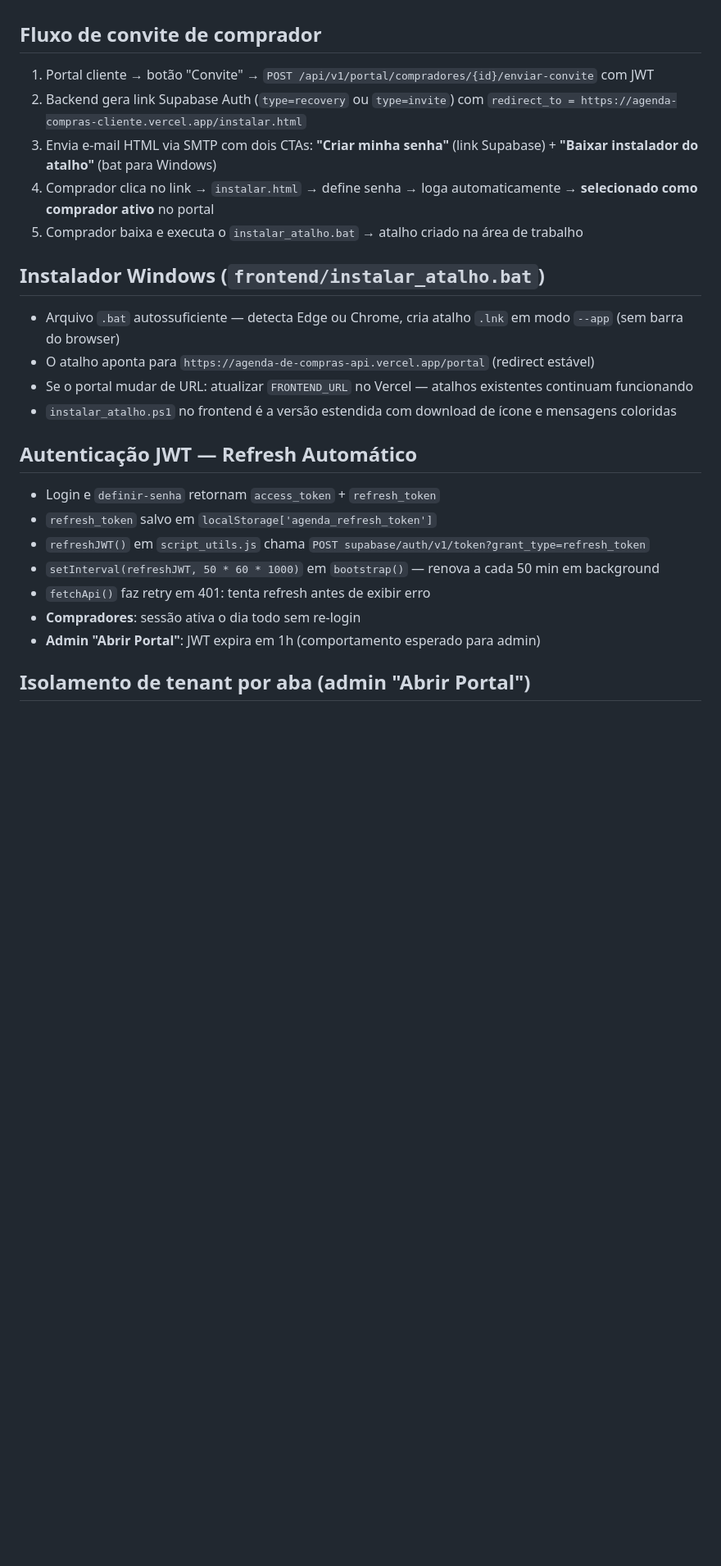
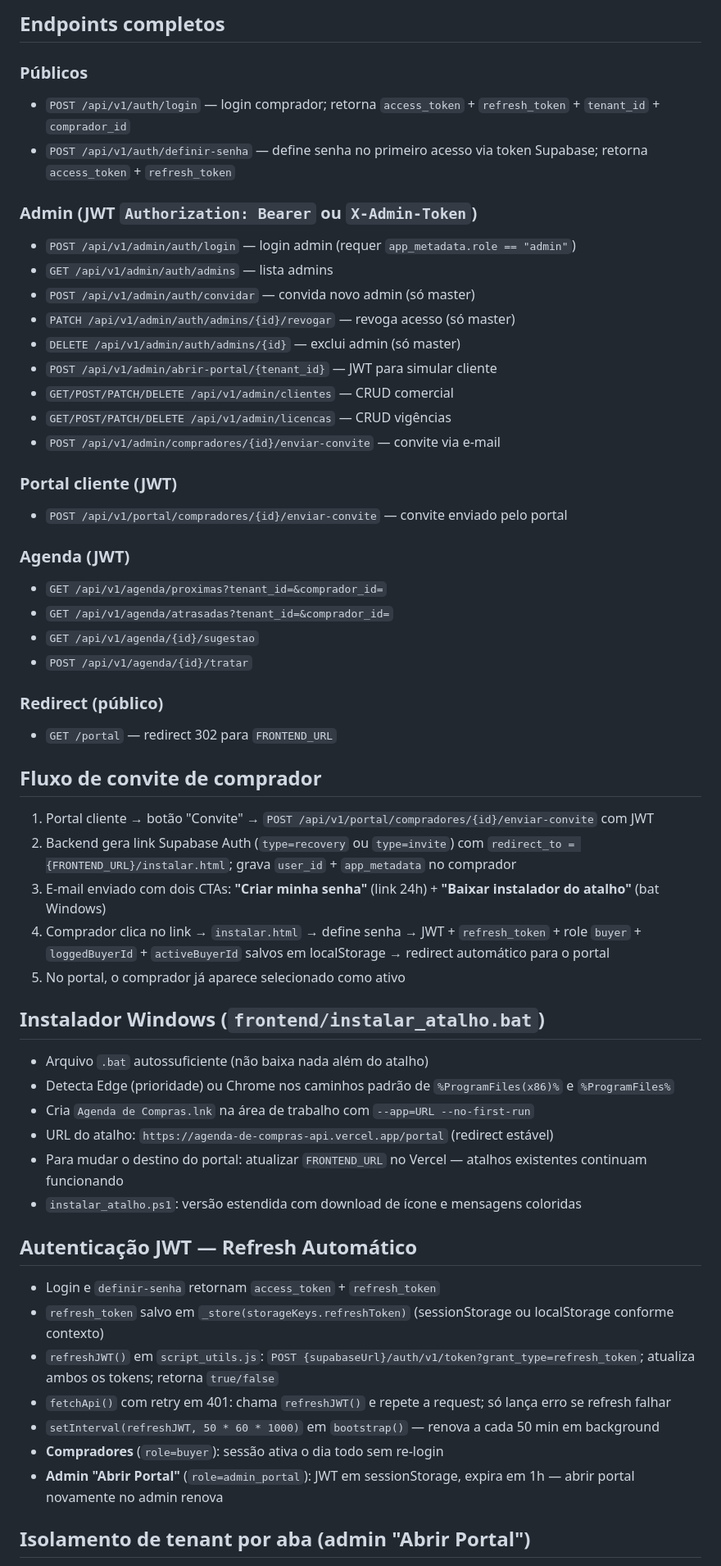
Before and after one commit to andrevanni/Agenda-de-Compras-Web, a Markdown page: CLAUDE.md, the part around one of its changes. Shown at 82% size. GitHub-like rendering; blank space fills up the shorter version.

```diff
--- a/CLAUDE.md
+++ b/CLAUDE.md
@@ -72,28 +122,58 @@ Todos os endpoints admin aceitam JWT (`Authorization: Bearer`) OU `X-Admin-Token
+## Endpoints completos
+
+### Públicos
+- `POST /api/v1/auth/login` — login comprador; retorna `access_token` + `refresh_token` + `tenant_id` + `comprador_id`
+- `POST /api/v1/auth/definir-senha` — define senha no primeiro acesso via token Supabase; retorna `access_token` + `refresh_token`
+
+### Admin (JWT `Authorization: Bearer` ou `X-Admin-Token`)
+- `POST /api/v1/admin/auth/login` — login admin (requer `app_metadata.role == "admin"`)
+- `GET /api/v1/admin/auth/admins` — lista admins
+- `POST /api/v1/admin/auth/convidar` — convida novo admin (só master)
+- `PATCH /api/v1/admin/auth/admins/{id}/revogar` — revoga acesso (só master)
+- `DELETE /api/v1/admin/auth/admins/{id}` — exclui admin (só master)
+- `POST /api/v1/admin/abrir-portal/{tenant_id}` — JWT para simular cliente
+- `GET/POST/PATCH/DELETE /api/v1/admin/clientes` — CRUD comercial
+- `GET/POST/PATCH/DELETE /api/v1/admin/licencas` — CRUD vigências
+- `POST /api/v1/admin/compradores/{id}/enviar-convite` — convite via e-mail
+
+### Portal cliente (JWT)
+- `POST /api/v1/portal/compradores/{id}/enviar-convite` — convite enviado pelo portal
+
+### Agenda (JWT)
+- `GET /api/v1/agenda/proximas?tenant_id=&comprador_id=`
+- `GET /api/v1/agenda/atrasadas?tenant_id=&comprador_id=`
+- `GET /api/v1/agenda/{id}/sugestao`
+- `POST /api/v1/agenda/{id}/tratar`
+
+### Redirect (público)
+- `GET /portal` — redirect 302 para `FRONTEND_URL`
 
 ## Fluxo de convite de comprador
 
 1. Portal cliente → botão "Convite" → `POST /api/v1/portal/compradores/{id}/enviar-convite` com JWT
-2. Backend gera link Supabase Auth (`type=recovery` ou `type=invite`) com `redirect_to = https://agenda-compras-cliente.vercel.app/instalar.html`
-3. Envia e-mail HTML via SMTP com dois CTAs: **"Criar minha senha"** (link Supabase) + **"Baixar instalador do atalho"** (bat para Windows)
-4. Comprador clica no link → `instalar.html` → define senha → loga automaticamente → **selecionado como comprador ativo** no portal
-5. Comprador baixa e executa o `instalar_atalho.bat` → atalho criado na área de trabalho
+2. Backend gera link Supabase Auth (`type=recovery` ou `type=invite`) com `redirect_to = {FRONTEND_URL}/instalar.html`; grava `user_id` + `app_metadata` no comprador
+3. E-mail enviado com dois CTAs: **"Criar minha senha"** (link 24h) + **"Baixar instalador do atalho"** (bat Windows)
+4. Comprador clica no link → `instalar.html` → define senha → JWT + `refresh_token` + role `buyer` + `loggedBuyerId` + `activeBuyerId` salvos em localStorage → redirect automático para o portal
+5. No portal, o comprador já aparece selecionado como ativo
 
 ## Instalador Windows (`frontend/instalar_atalho.bat`)
 
-- Arquivo `.bat` autossuficiente — detecta Edge ou Chrome, cria atalho `.lnk` em modo `--app` (sem barra do browser)
-- O atalho aponta para `https://agenda-de-compras-api.vercel.app/portal` (redirect estável)
-- Se o portal mudar de URL: atualizar `FRONTEND_URL` no Vercel — atalhos existentes continuam funcionando
-- `instalar_atalho.ps1` no frontend é a versão estendida com download de ícone e mensagens coloridas
+- Arquivo `.bat` autossuficiente (não baixa nada além do atalho)
+- Detecta Edge (prioridade) ou Chrome nos caminhos padrão de `%ProgramFiles(x86)%` e `%ProgramFiles%`
+- Cria `Agenda de Compras.lnk` na área de trabalho com `--app=URL --no-first-run`
+- URL do atalho: `https://agenda-de-compras-api.vercel.app/portal` (redirect estável)
+- Para mudar o destino do portal: atualizar `FRONTEND_URL` no Vercel — atalhos existentes continuam funcionando
+- `instalar_atalho.ps1`: versão estendida com download de ícone e mensagens coloridas
 
 ## Autenticação JWT — Refresh Automático
 
 - Login e `definir-senha` retornam `access_token` + `refresh_token`
-- `refresh_token` salvo em `localStorage['agenda_refresh_token']`
-- `refreshJWT()` em `script_utils.js` chama `POST supabase/auth/v1/token?grant_type=refresh_token`
+- `refresh_token` salvo em `_store(storageKeys.refreshToken)` (sessionStorage ou localStorage conforme contexto)
+- `refreshJWT()` em `script_utils.js`: `POST {supabaseUrl}/auth/v1/token?grant_type=refresh_token`; atualiza ambos os tokens; retorna `true/false`
+- `fetchApi()` com retry em 401: chama `refreshJWT()` e repete a request; só lança erro se refresh falhar
 - `setInterval(refreshJWT, 50 * 60 * 1000)` em `bootstrap()` — renova a cada 50 min em background
-- `fetchApi()` faz retry em 401: tenta refresh antes de exibir erro
-- **Compradores**: sessão ativa o dia todo sem re-login
-- **Admin "Abrir Portal"**: JWT expira em 1h (comportamento esperado para admin)
+- **Compradores** (`role=buyer`): sessão ativa o dia todo sem re-login
+- **Admin "Abrir Portal"** (`role=admin_portal`): JWT em sessionStorage, expira em 1h — abrir portal novamente no admin renova
 
 ## Isolamento de tenant por aba (admin "Abrir Portal")
 
```
Also changed, not shown: other parts of CLAUDE.md (+126 -61 lines).
